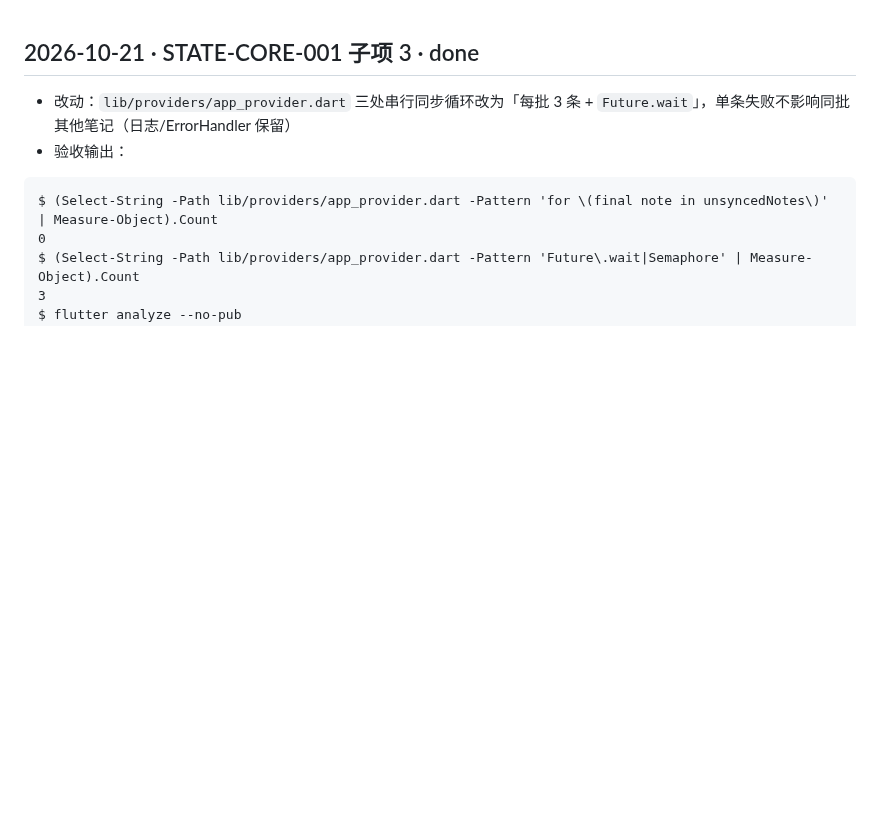
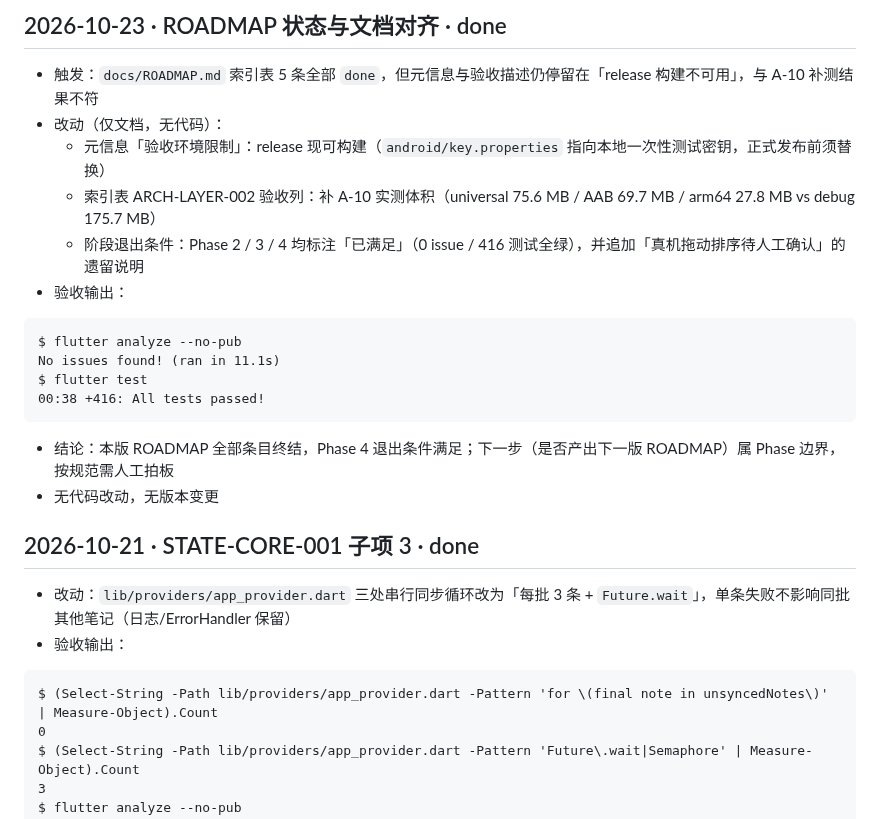
Before and after one commit to liudengxing/InkPaper, a Markdown page: PROGRESS.md, the part around the change. Drawn GitHub-style; blank space fills up the shorter version.

Commit message:
docs(roadmap): 对齐 A-10 体积实测与 phase 退出状态

````diff
--- a/PROGRESS.md
+++ b/PROGRESS.md
@@ -1,3 +1,20 @@
+## 2026-10-23 · ROADMAP 状态与文档对齐 · done
+
+- 触发：`docs/ROADMAP.md` 索引表 5 条全部 `done`，但元信息与验收描述仍停留在「release 构建不可用」，与 A-10 补测结果不符
+- 改动（仅文档，无代码）：
+  - 元信息「验收环境限制」：release 现可构建（`android/key.properties` 指向本地一次性测试密钥，正式发布前须替换）
+  - 索引表 ARCH-LAYER-002 验收列：补 A-10 实测体积（universal 75.6 MB / AAB 69.7 MB / arm64 27.8 MB vs debug 175.7 MB）
+  - 阶段退出条件：Phase 2 / 3 / 4 均标注「已满足」（0 issue / 416 测试全绿），并追加「真机拖动排序待人工确认」的遗留说明
+- 验收输出：
+```
+$ flutter analyze --no-pub
+No issues found! (ran in 11.1s)
+$ flutter test
+00:38 +416: All tests passed!
+```
+- 结论：本版 ROADMAP 全部条目终结，Phase 4 退出条件满足；下一步（是否产出下一版 ROADMAP）属 Phase 边界，按规范需人工拍板
+- 无代码改动，无版本变更
+
 ## 2026-10-21 · STATE-CORE-001 子项 3 · done
 
 - 改动：`lib/providers/app_provider.dart` 三处串行同步循环改为「每批 3 条 + `Future.wait`」，单条失败不影响同批其他笔记（日志/ErrorHandler 保留）
````
Also changed, not shown: docs/ROADMAP.md (+5 -3 lines).
